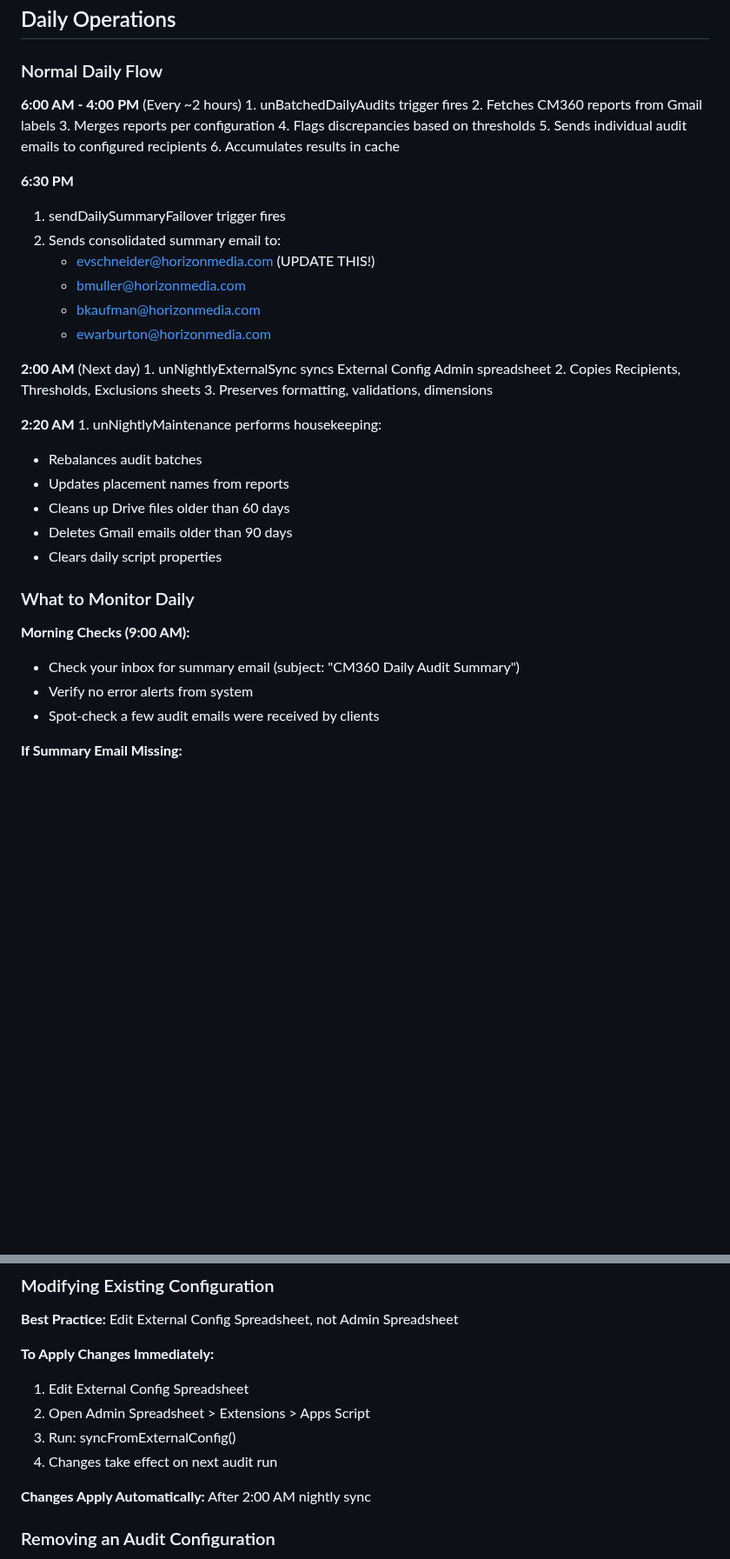
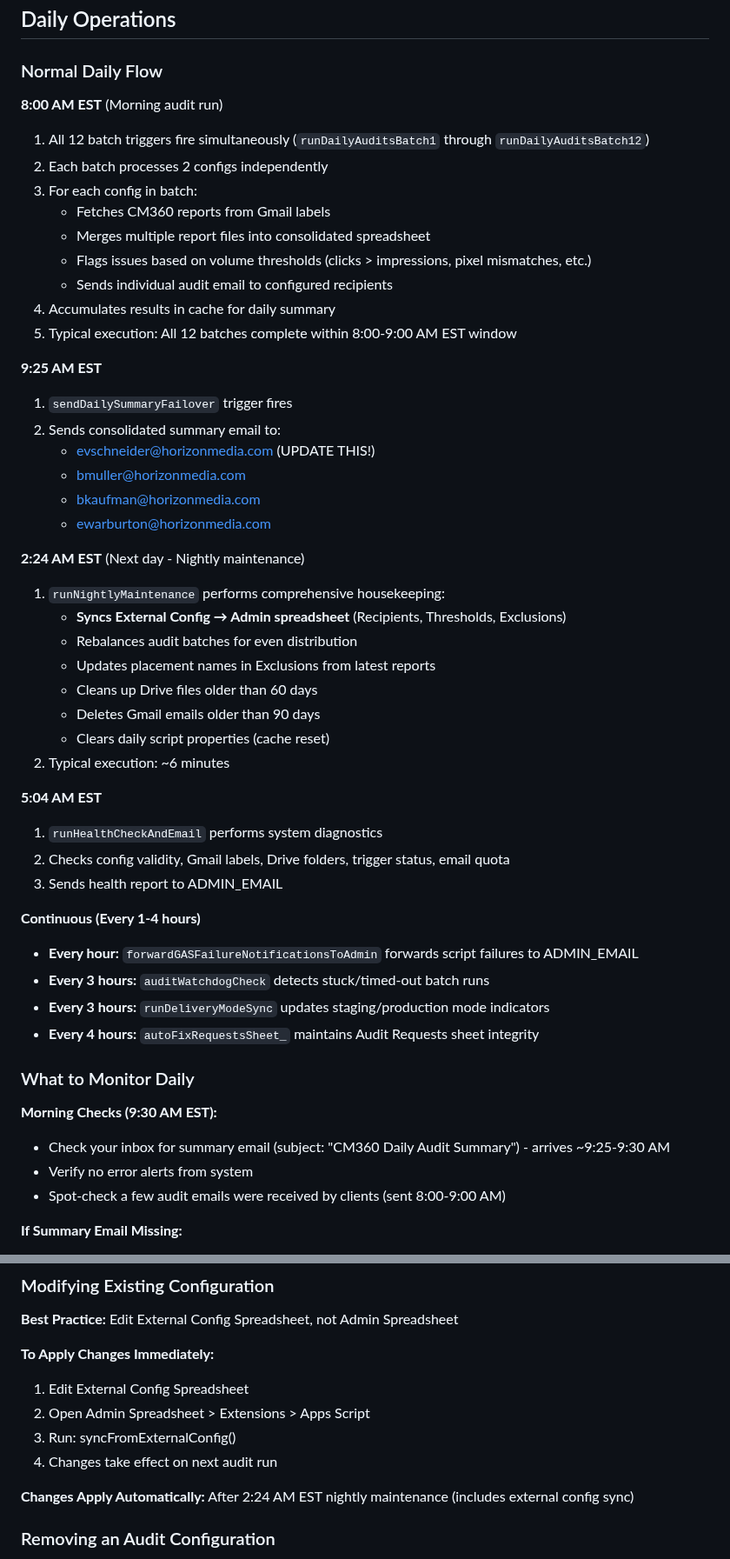
Before and after one commit to evan-schneider/cm360-audit-system, a Markdown page: TEAM_HANDOFF_README.md, 2 parts joined by grey strips. Shown at 87% size. GitHub-like rendering; blank space fills up the shorter version.

Commit message:
docs: Fix Daily Operations schedule based on actual triggers
CORRECTIONS to Daily Operations and Automated Processes sections:

Previous incorrect documentation:
- Claimed audits run 'every 2 hours from 6am-4pm'
- Listed summary at '6:30 PM'
- Showed external sync at '2:00 AM' as separate trigger
- Missing health checks, watchdog, and other monitoring triggers

Actual system behavior (verified via Code.js trigger installation):
- ALL 12 audit batches fire SIMULTANEOUSLY at 8:00 AM EST
- Each batch (runDailyAuditsBatch1-12) processes 2 configs independently
- All batches complete within 8:00-9:00 AM window (not spread throughout day)
- Summary fires at 9:25 AM EST (not 6:30 PM)
- External config sync RUNS INSIDE runNightlyMaintenance at 2:24 AM
- No separate 2:00 AM external sync trigger exists

Corrected documentation:
- Daily Operations: Accurate 8:00 AM batch execution explanation
- Updated summary time: 9:25 AM (was 6:30 PM)
- Consolidated maintenance: 2:24 AM includes external sync
- Added health check: 5:04 AM
- Added continuous monitoring: watchdog (3hr), delivery mode sync (3hr), requests fix (4hr), failure forwarder (1hr)
- Updated 'Morning Checks' time to 9:30 AM to match actual summary arrival
- Fixed 'Changes Apply Automatically' note: 2:24 AM (was 2:00 AM)

Trigger Schedule table now includes:
- Morning Audits (8:00 AM, 12 batches simultaneous)
- Daily Summary (9:25 AM)
- Nightly Maintenance (2:24 AM, includes sync)
- Health Check (5:04 AM)
- Watchdog, Delivery Mode Sync, Requests Fix, Failure Forwarder

Code references verified:
- Line 3096: atHour(8) for all 12 batch triggers
- Line 3106: atHour(9).nearMinute(30) for summary
- Line 3160: atHour(2).nearMinute(20) for maintenance
- Line 7712: runNightlyExternalSync() called INSIDE runNightlyMaintenance
- Lines 3112-3166: All monitoring trigger installations

This corrects misleading schedule information that would cause confusion about when audits actually run.

```diff
--- a/TEAM_HANDOFF_README.md
+++ b/TEAM_HANDOFF_README.md
@@ -1011,44 +1011,52 @@ Thresholds are **minimum volume requirements**, not percentage tolerances. A row
 
 ### Normal Daily Flow
 
-**6:00 AM - 4:00 PM** (Every ~2 hours)
-1.
-unBatchedDailyAudits trigger fires
-2. Fetches CM360 reports from Gmail labels
-3. Merges reports per configuration
-4. Flags discrepancies based on thresholds
-5. Sends individual audit emails to configured recipients
-6. Accumulates results in cache
-
-**6:30 PM**
-1. sendDailySummaryFailover trigger fires
+**8:00 AM EST** (Morning audit run)
+1. All 12 batch triggers fire simultaneously (`runDailyAuditsBatch1` through `runDailyAuditsBatch12`)
+2. Each batch processes 2 configs independently
+3. For each config in batch:
+   - Fetches CM360 reports from Gmail labels
+   - Merges multiple report files into consolidated spreadsheet
+   - Flags issues based on volume thresholds (clicks > impressions, pixel mismatches, etc.)
+   - Sends individual audit email to configured recipients
+4. Accumulates results in cache for daily summary
+5. Typical execution: All 12 batches complete within 8:00-9:00 AM EST window
+
+**9:25 AM EST**
+1. `sendDailySummaryFailover` trigger fires
 2. Sends consolidated summary email to:
    - evschneider@horizonmedia.com (UPDATE THIS!)
    - bmuller@horizonmedia.com
    - bkaufman@horizonmedia.com
    - ewarburton@horizonmedia.com
 
-**2:00 AM** (Next day)
-1.
-unNightlyExternalSync syncs External Config  Admin spreadsheet
-2. Copies Recipients, Thresholds, Exclusions sheets
-3. Preserves formatting, validations, dimensions
-
-**2:20 AM**
-1.
-unNightlyMaintenance performs housekeeping:
-   - Rebalances audit batches
-   - Updates placement names from reports
+**2:24 AM EST** (Next day - Nightly maintenance)
+1. `runNightlyMaintenance` performs comprehensive housekeeping:
+   - **Syncs External Config → Admin spreadsheet** (Recipients, Thresholds, Exclusions)
+   - Rebalances audit batches for even distribution
+   - Updates placement names in Exclusions from latest reports
    - Cleans up Drive files older than 60 days
    - Deletes Gmail emails older than 90 days
-   - Clears daily script properties
+   - Clears daily script properties (cache reset)
+2. Typical execution: ~6 minutes
+
+**5:04 AM EST**
+1. `runHealthCheckAndEmail` performs system diagnostics
+2. Checks config validity, Gmail labels, Drive folders, trigger status, email quota
+3. Sends health report to ADMIN_EMAIL
+
+**Continuous (Every 1-4 hours)**
+- **Every hour:** `forwardGASFailureNotificationsToAdmin` forwards script failures to ADMIN_EMAIL
+- **Every 3 hours:** `auditWatchdogCheck` detects stuck/timed-out batch runs
+- **Every 3 hours:** `runDeliveryModeSync` updates staging/production mode indicators
+- **Every 4 hours:** `autoFixRequestsSheet_` maintains Audit Requests sheet integrity
 
 ### What to Monitor Daily
 
-**Morning Checks (9:00 AM):**
-- Check your inbox for summary email (subject: "CM360 Daily Audit Summary")
+**Morning Checks (9:30 AM EST):**
+- Check your inbox for summary email (subject: "CM360 Daily Audit Summary") - arrives ~9:25-9:30 AM
 - Verify no error alerts from system
-- Spot-check a few audit emails were received by clients
+- Spot-check a few audit emails were received by clients (sent 8:00-9:00 AM)
 
 **If Summary Email Missing:**
 - Check spam/trash folders
@@ -1102,7 +1110,7 @@ unNightlyMaintenance performs housekeeping:
 3. Run: syncFromExternalConfig()
 4. Changes take effect on next audit run
 
-**Changes Apply Automatically:** After 2:00 AM nightly sync
+**Changes Apply Automatically:** After 2:24 AM EST nightly maintenance (includes external config sync)
 
 ### Removing an Audit Configuration
 
```
Also changed, not shown: other parts of TEAM_HANDOFF_README.md (+8 -7 lines).
